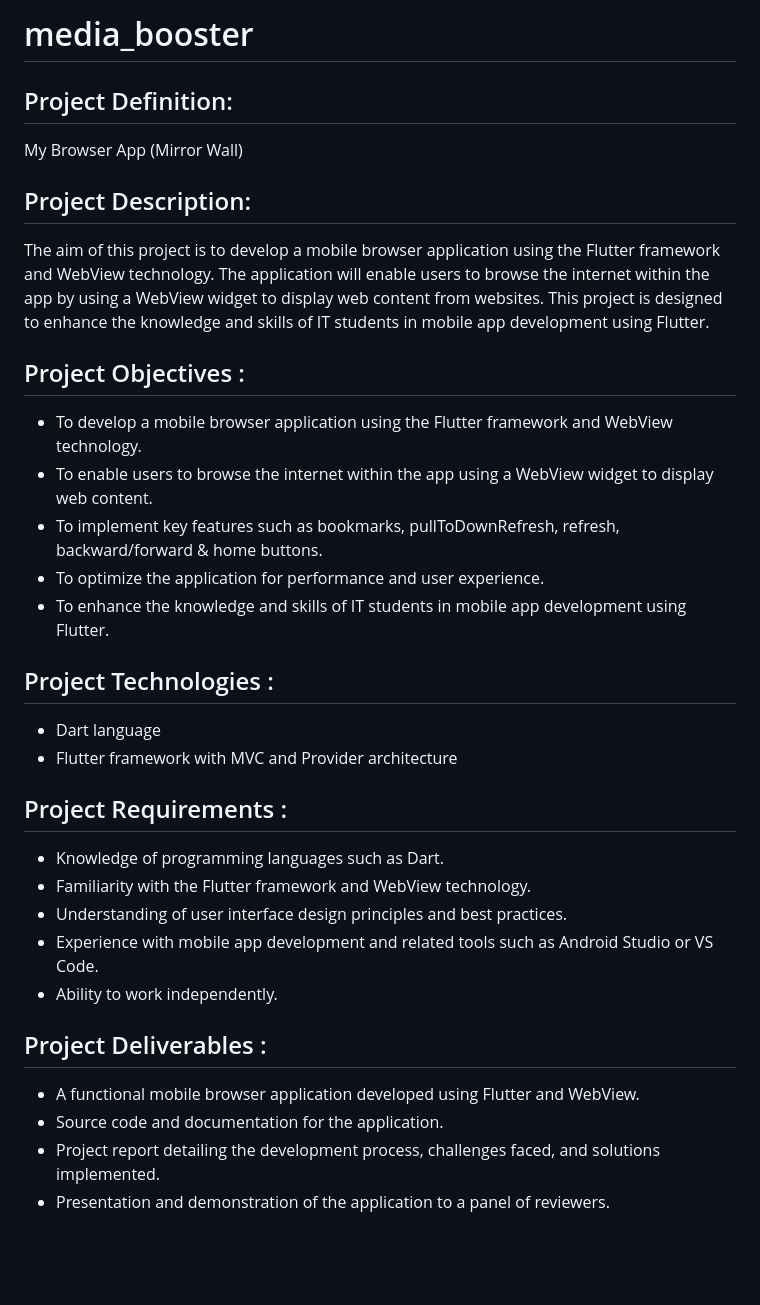
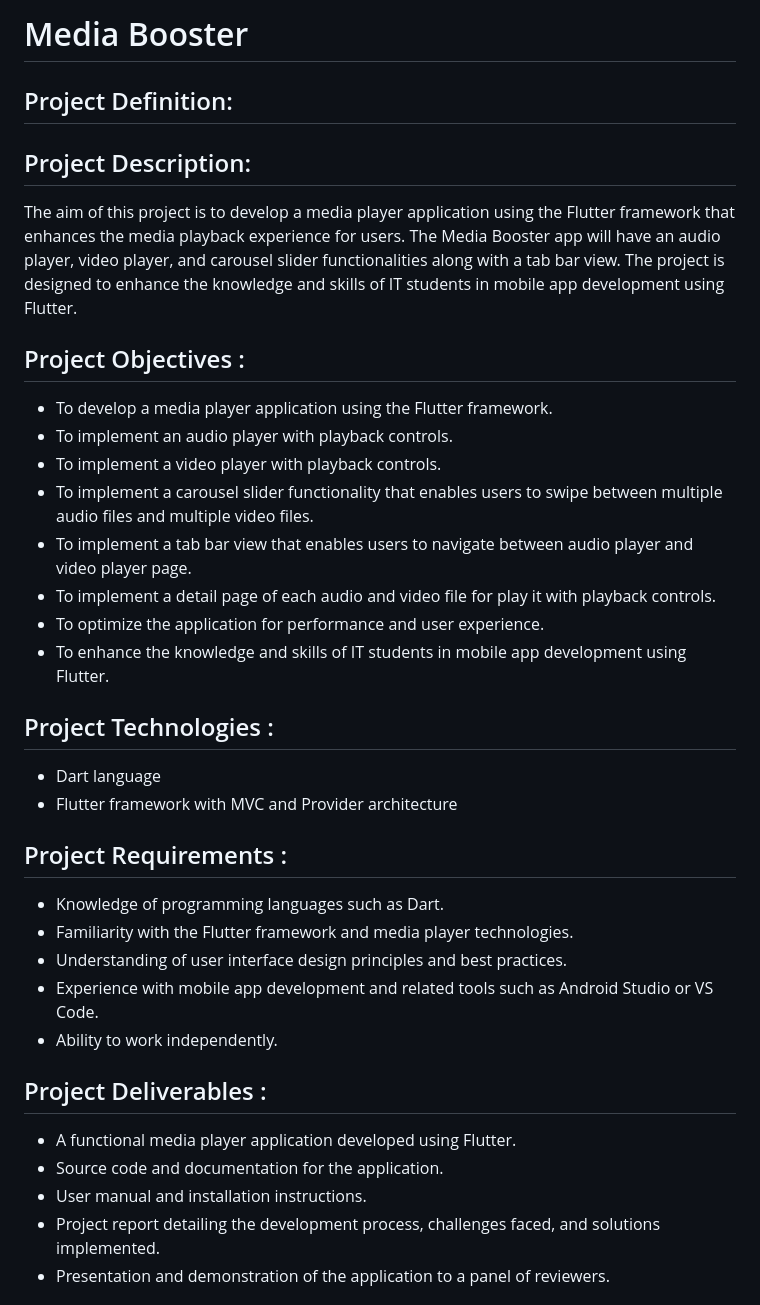
Before and after one commit to KevalKothiya/media_booster, a Markdown page: README.md, the part around the change. GitHub-like rendering; blank space fills up the shorter version.

```diff
--- a/README.md
+++ b/README.md
@@ -1,21 +1,25 @@
-# media_booster
+# Media Booster
 
 ## Project Definition:
 
-My Browser App (Mirror Wall)
-
 ## Project Description:
 
-The aim of this project is to develop a mobile browser application using the Flutter framework
-and WebView technology. The application will enable users to browse the internet within the app
-by using a WebView widget to display web content from websites. This project is designed to
-enhance the knowledge and skills of IT students in mobile app development using Flutter.
+The aim of this project is to develop a media player application using the Flutter framework that
+enhances the media playback experience for users. The Media Booster app will have an audio
+player, video player, and carousel slider functionalities along with a tab bar view. The project is
+designed to enhance the knowledge and skills of IT students in mobile app development using
+Flutter.
 
 ## Project Objectives :
 
-- To develop a mobile browser application using the Flutter framework and WebView technology.
-- To enable users to browse the internet within the app using a WebView widget to display web content.
-- To implement key features such as bookmarks, pullToDownRefresh, refresh, backward/forward & home buttons.
+- To develop a media player application using the Flutter framework.
+- To implement an audio player with playback controls.
+- To implement a video player with playback controls.
+- To implement a carousel slider functionality that enables users to swipe between multiple audio
+files and multiple video files.
+- To implement a tab bar view that enables users to navigate between audio player and video
+player page.
+- To implement a detail page of each audio and video file for play it with playback controls.
 - To optimize the application for performance and user experience.
 - To enhance the knowledge and skills of IT students in mobile app development using Flutter.
 
@@ -27,15 +31,16 @@ enhance the knowledge and skills of IT students in mobile app development using
 ## Project Requirements :
 
 - Knowledge of programming languages such as Dart.
-- Familiarity with the Flutter framework and WebView technology.
+- Familiarity with the Flutter framework and media player technologies.
 - Understanding of user interface design principles and best practices.
 - Experience with mobile app development and related tools such as Android Studio or VS Code.
 - Ability to work independently.
 
 ## Project Deliverables :
 
-- A functional mobile browser application developed using Flutter and WebView.
+- A functional media player application developed using Flutter.
 - Source code and documentation for the application.
+- User manual and installation instructions.
 - Project report detailing the development process, challenges faced, and solutions implemented.
 - Presentation and demonstration of the application to a panel of reviewers.
 
```
